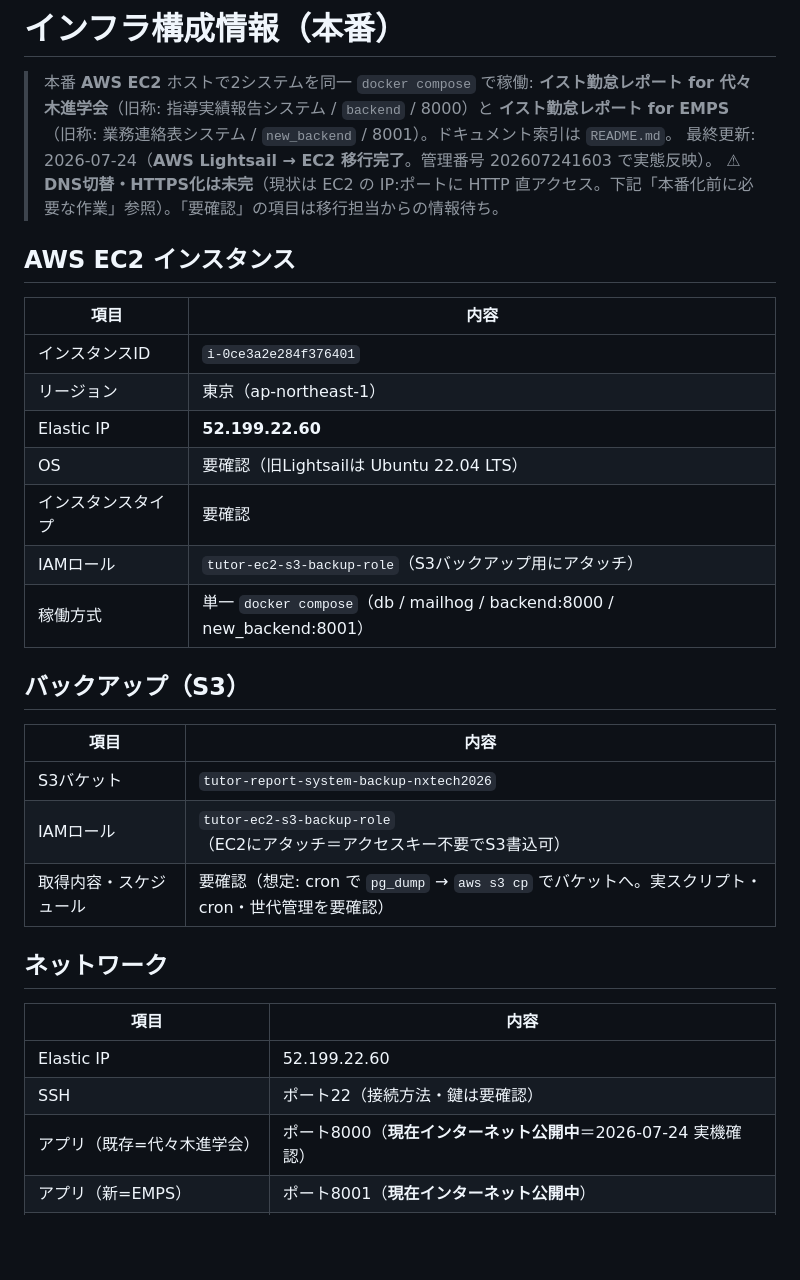
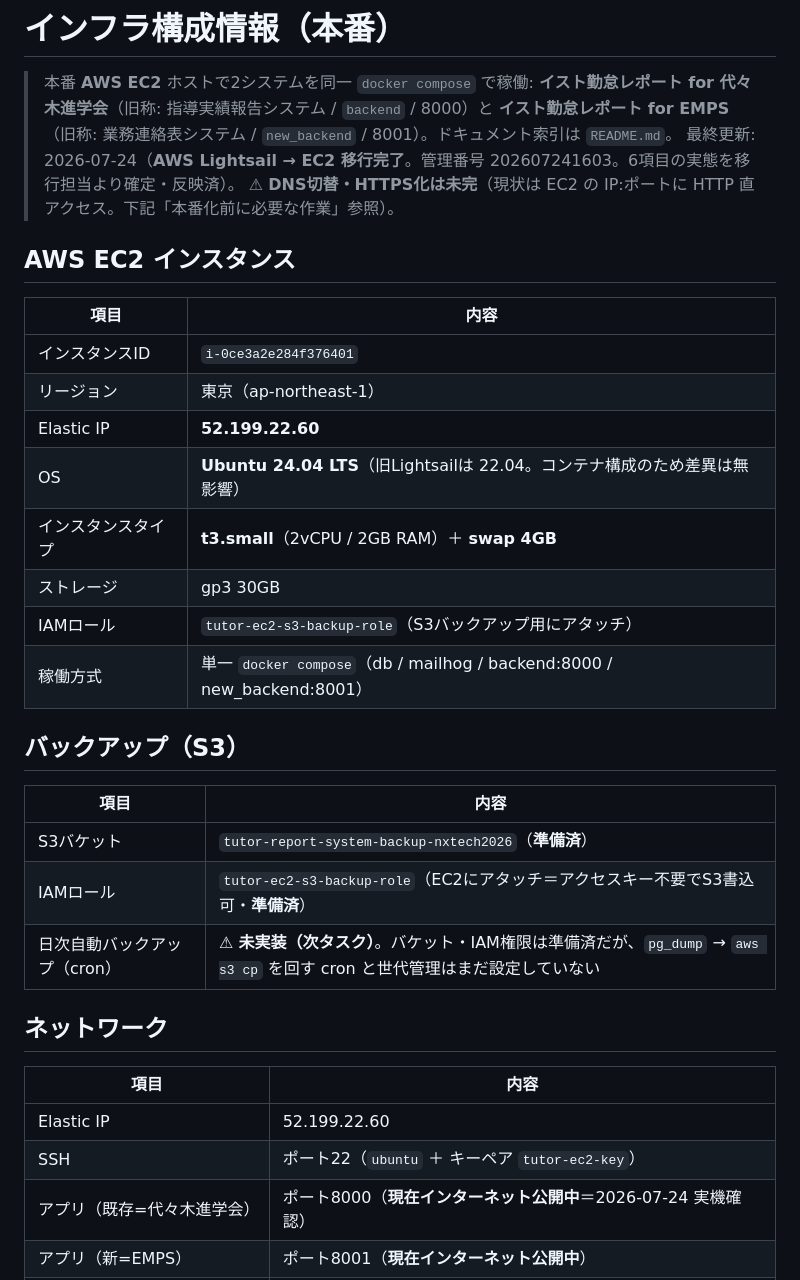
Before and after one commit to ai-innovation-dept/tutor-report-system, a Markdown page: docs/INFRASTRUCTURE.md, the part around one of its changes. Drawn GitHub-style; blank space fills up the shorter version.

```diff
--- a/docs/INFRASTRUCTURE.md
+++ b/docs/INFRASTRUCTURE.md
@@ -1,8 +1,8 @@
 # インフラ構成情報（本番）
 
 > 本番 **AWS EC2** ホストで2システムを同一 `docker compose` で稼働: **イスト勤怠レポート for 代々木進学会**（旧称: 指導実績報告システム / `backend` / 8000）と **イスト勤怠レポート for EMPS**（旧称: 業務連絡表システム / `new_backend` / 8001）。ドキュメント索引は `README.md`。
-> 最終更新: 2026-07-24（**AWS Lightsail → EC2 移行完了**。管理番号 202607241603 で実態反映）。
-> ⚠ **DNS切替・HTTPS化は未完**（現状は EC2 の IP:ポートに HTTP 直アクセス。下記「本番化前に必要な作業」参照）。「要確認」の項目は移行担当からの情報待ち。
+> 最終更新: 2026-07-24（**AWS Lightsail → EC2 移行完了**。管理番号 202607241603。6項目の実態を移行担当より確定・反映済）。
+> ⚠ **DNS切替・HTTPS化は未完**（現状は EC2 の IP:ポートに HTTP 直アクセス。下記「本番化前に必要な作業」参照）。
 
 ## AWS EC2 インスタンス
 
@@ -11,8 +11,9 @@
 | インスタンスID | `i-0ce3a2e284f376401` |
 | リージョン | 東京（ap-northeast-1） |
 | Elastic IP | **52.199.22.60** |
-| OS | 要確認（旧Lightsailは Ubuntu 22.04 LTS） |
-| インスタンスタイプ | 要確認 |
+| OS | **Ubuntu 24.04 LTS**（旧Lightsailは 22.04。コンテナ構成のため差異は無影響） |
+| インスタンスタイプ | **t3.small**（2vCPU / 2GB RAM）＋ **swap 4GB** |
+| ストレージ | gp3 30GB |
 | IAMロール | `tutor-ec2-s3-backup-role`（S3バックアップ用にアタッチ） |
 | 稼働方式 | 単一 `docker compose`（db / mailhog / backend:8000 / new_backend:8001） |
 
@@ -20,16 +21,16 @@
 
 | 項目 | 内容 |
 |---|---|
-| S3バケット | `tutor-report-system-backup-nxtech2026` |
-| IAMロール | `tutor-ec2-s3-backup-role`（EC2にアタッチ＝アクセスキー不要でS3書込可） |
-| 取得内容・スケジュール | 要確認（想定: cron で `pg_dump` → `aws s3 cp` でバケットへ。実スクリプト・cron・世代管理を要確認） |
+| S3バケット | `tutor-report-system-backup-nxtech2026`（**準備済**） |
+| IAMロール | `tutor-ec2-s3-backup-role`（EC2にアタッチ＝アクセスキー不要でS3書込可・**準備済**） |
+| 日次自動バックアップ（cron） | ⚠ **未実装（次タスク）**。バケット・IAM権限は準備済だが、`pg_dump` → `aws s3 cp` を回す cron と世代管理はまだ設定していない |
 
 ## ネットワーク
 
 | 項目 | 内容 |
 |---|---|
 | Elastic IP | 52.199.22.60 |
-| SSH | ポート22（接続方法・鍵は要確認） |
+| SSH | ポート22（`ubuntu` ＋ キーペア `tutor-ec2-key`） |
 | アプリ（既存=代々木進学会） | ポート8000（**現在インターネット公開中**＝2026-07-24 実機確認） |
 | アプリ（新=EMPS） | ポート8001（**現在インターネット公開中**） |
 | HTTP/HTTPS (80/443) | HTTPS化後に使用（現状は未使用） |
```
Also changed, not shown: other parts of docs/INFRASTRUCTURE.md (+12 -10 lines), docs/HANDOFF.md (+3 -3 lines).
